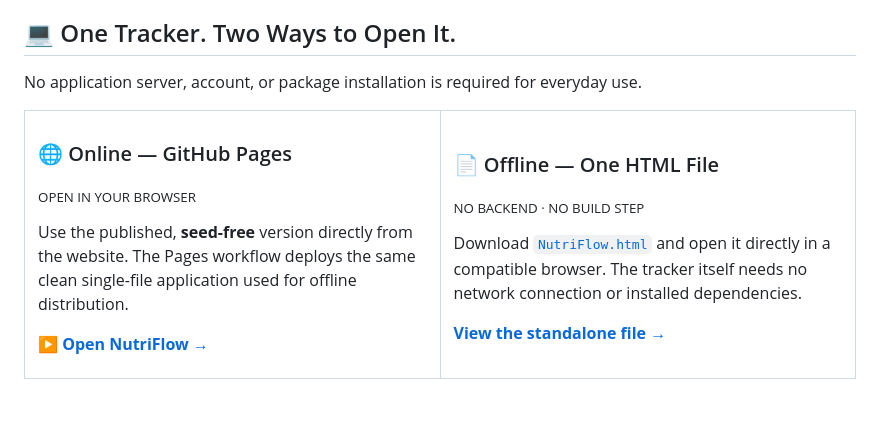
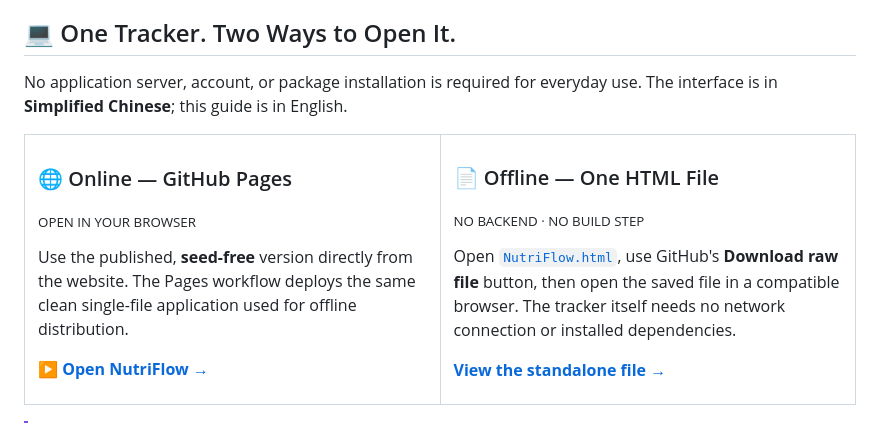
Before and after one commit to seiya058904/NutriFlow, a Markdown page: README.md, the part around the change. Drawn GitHub-style; blank space fills up the shorter version.

Commit message:
docs: polish README clarity and presentation

```diff
--- a/README.md
+++ b/README.md
@@ -82,7 +82,7 @@ Record what matters to you, then return to see how the days fit together.
 <a id="choose-your-entry"></a>
 ## 💻 One Tracker. Two Ways to Open It.
 
-No application server, account, or package installation is required for everyday use.
+No application server, account, or package installation is required for everyday use. The interface is in **Simplified Chinese**; this guide is in English.
 
 <table>
   <tr>
@@ -95,7 +95,7 @@ No application server, account, or package installation is required for everyday
     <td width="50%" valign="top">
       <h3>📄 Offline — One HTML File</h3>
       <p><sub>NO BACKEND · NO BUILD STEP</sub></p>
-      <p>Download <a href="NutriFlow.html"><code>NutriFlow.html</code></a> and open it directly in a compatible browser. The tracker itself needs no network connection or installed dependencies.</p>
+      <p>Open <a href="NutriFlow.html"><code>NutriFlow.html</code></a>, use GitHub's <strong>Download raw file</strong> button, then open the saved file in a compatible browser. The tracker itself needs no network connection or installed dependencies.</p>
       <p><strong><a href="NutriFlow.html">View the standalone file →</a></strong></p>
     </td>
   </tr>
```
